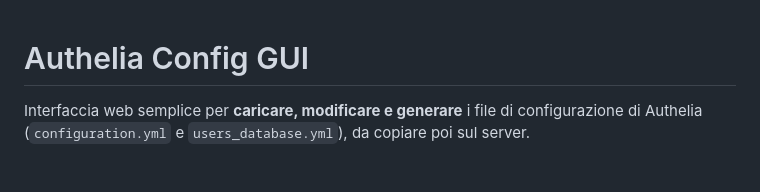
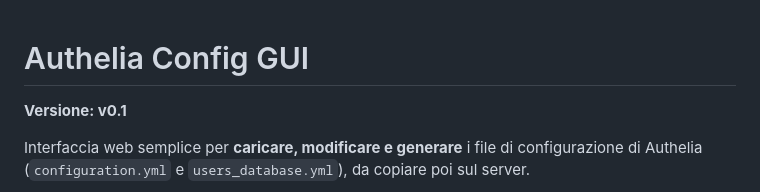
Before and after one commit to pippo73/Authelia_web, a Markdown page: README_ita.md, the part around the change. GitHub-like rendering; blank space fills up the shorter version.

Commit message:
docs: indica la versione v0.1 nei README
Co-Authored-By: Claude Opus 4.8 <noreply@anthropic.com>

```diff
--- a/README_ita.md
+++ b/README_ita.md
@@ -1,4 +1,6 @@
 # Authelia Config GUI
+
+**Versione: v0.1**
 
 Interfaccia web semplice per **caricare, modificare e generare** i file di
 configurazione di Authelia (`configuration.yml` e `users_database.yml`), da
```
Also changed, not shown: README.md (+2 -0 lines).
